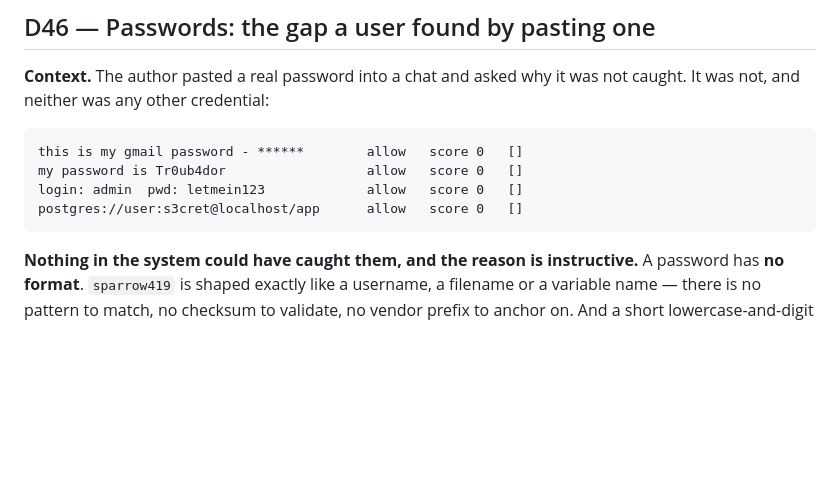
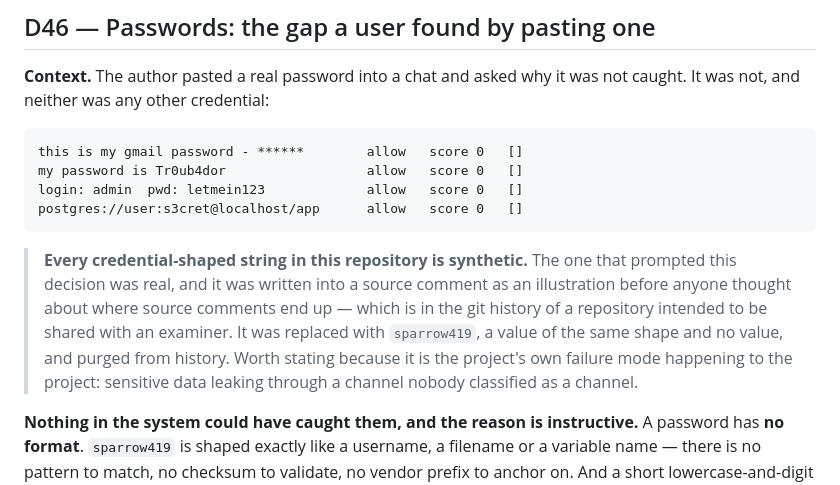
Before and after one commit to tarushi1/ShadowGuard, a Markdown page: docs/decisions.md, the part around the change. Rendered like a GitHub page; blank space fills up the shorter version.

Commit message:
chore: replace a real credential used as a doc example with a synthetic one
The password that prompted D46 was written into a source comment and
the decision log as an illustration of why passwords have no format.
It was a real one, and source comments end up in the git history of a
repository meant to be shared.

Replaced with `sparrow419` — same shape, no value — so the point the
comment makes is unchanged. History is purged separately; this commit
only fixes the tip.

Worth recording as the project's own failure mode happening to the
project: sensitive data leaking through a channel nobody had
classified as a channel.

````diff
--- a/docs/decisions.md
+++ b/docs/decisions.md
@@ -1120,6 +1120,13 @@ login: admin  pwd: letmein123             allow   score 0   []
 postgres://user:s3cret@localhost/app      allow   score 0   []
 ```
 
+> **Every credential-shaped string in this repository is synthetic.** The one that prompted this
+> decision was real, and it was written into a source comment as an illustration before anyone
+> thought about where source comments end up — which is in the git history of a repository intended
+> to be shared with an examiner. It was replaced with `sparrow419`, a value of the same shape and no
+> value, and purged from history. Worth stating because it is the project's own failure mode
+> happening to the project: sensitive data leaking through a channel nobody classified as a channel.
+
 **Nothing in the system could have caught them, and the reason is instructive.** A password has
 **no format**. `sparrow419` is shaped exactly like a username, a filename or a variable name — there
 is no pattern to match, no checksum to validate, no vendor prefix to anchor on. And a short
````
